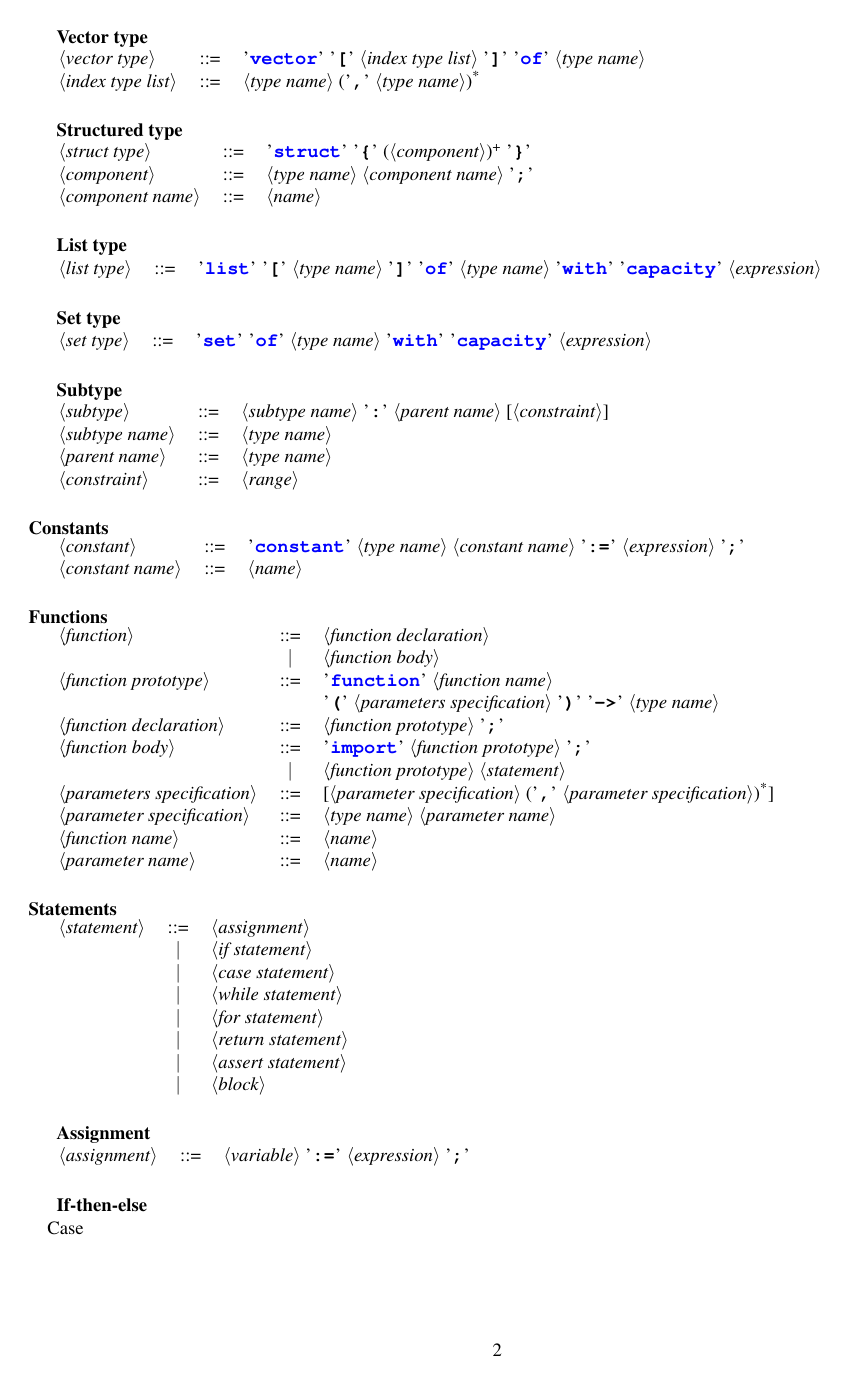
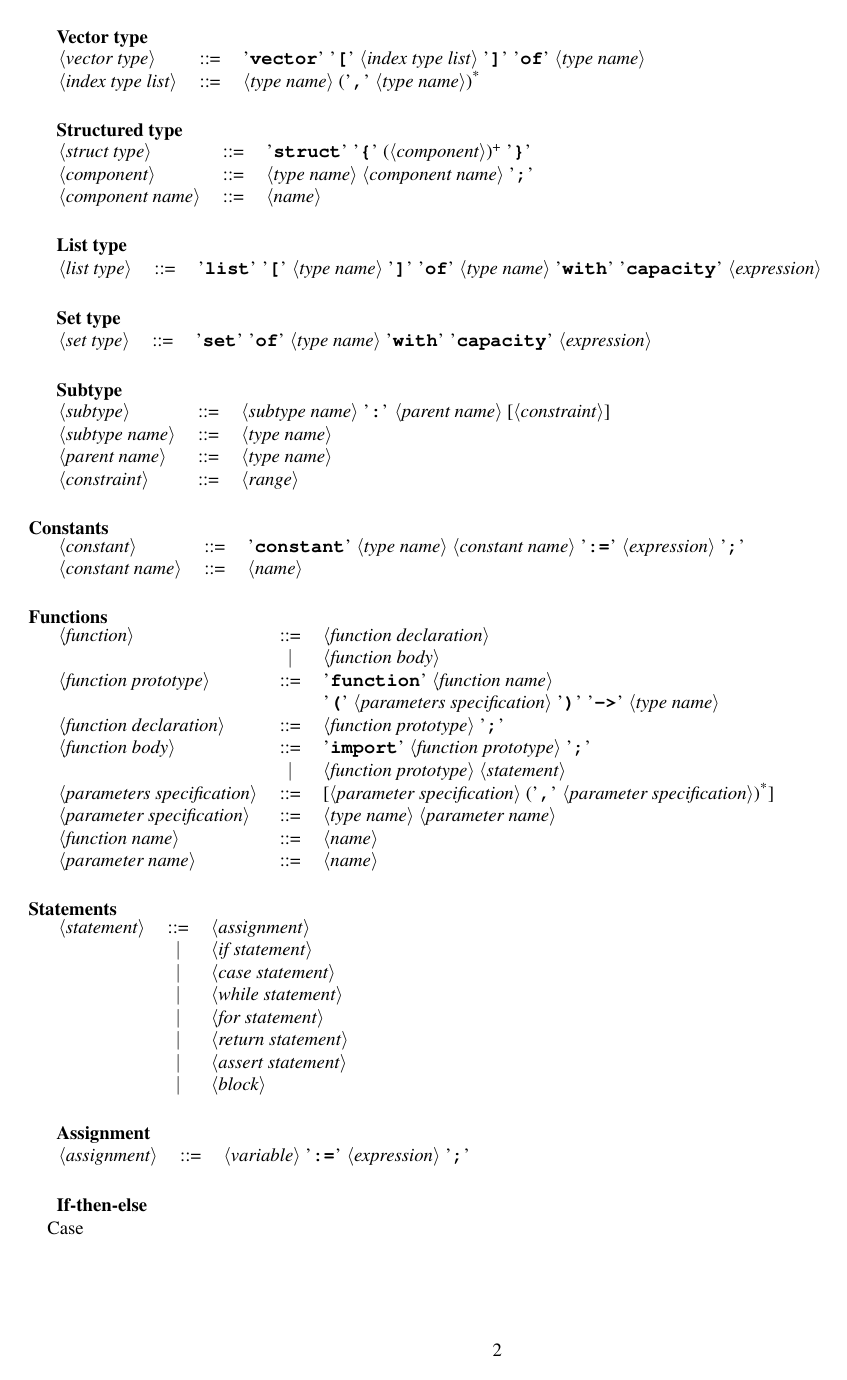
Before and after one commit to sami-evangelista/helena, a LaTeX document (doc/helena-syntax.tex, which reads doc/syntaxdef.tex): page 2 of 7. Compiled offline with pdfLaTeX.

```diff
--- a/doc/syntaxdef.tex
+++ b/doc/syntaxdef.tex
@@ -1,5 +1,5 @@
 \newcommand\nonterm[1]{$\langle$\textit{#1}$\rangle$}
-\newcommand\term[1]{\textsc{'}{\bf \texttt{\lstinline{#1}}}\textsc{'}}
+\newcommand\term[1]{\textsc{'}{\bf \texttt{#1}}\textsc{'}}
 \newcommand\isdef{::=}
 \newcommand\zeroormore[1]{({#1})\textsuperscript{*}}
 \newcommand\oneormore[1]{({#1})\textsuperscript{+}}
```
Also changed, not shown: doc/guiding.tex (deleted).
